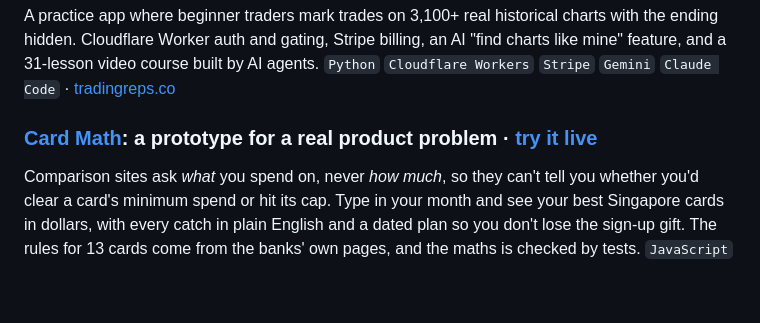
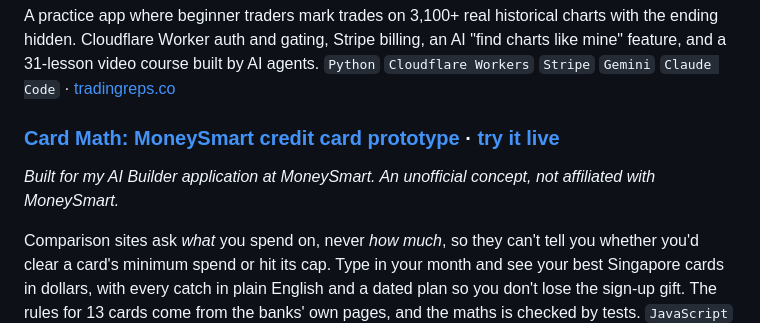
Before and after one commit to kumares2013-tech/ai-portfolio, a Markdown page: README.md, the part around the change. Rendered like a GitHub page; blank space fills up the shorter version.

Commit message:
Label Card Math as the MoneySmart credit card prototype
Co-Authored-By: Claude Opus 5.5 <noreply@anthropic.com>

```diff
--- a/README.md
+++ b/README.md
@@ -18,7 +18,9 @@ hidden. Cloudflare Worker auth and gating, Stripe billing, an AI "find charts li
 and a 31-lesson video course built by AI agents.
 `Python` `Cloudflare Workers` `Stripe` `Gemini` `Claude Code` · [tradingreps.co](https://tradingreps.co)
 
-### [Card Math](card-finder/): a prototype for a real product problem · [try it live](https://kumares2013-tech.github.io/ai-portfolio/card-finder/)
+### [Card Math: MoneySmart credit card prototype](card-finder/) · [try it live](https://kumares2013-tech.github.io/ai-portfolio/card-finder/)
+*Built for my AI Builder application at MoneySmart. An unofficial concept, not affiliated with MoneySmart.*
+
 Comparison sites ask *what* you spend on, never *how much*, so they can't tell you whether you'd
 clear a card's minimum spend or hit its cap. Type in your month and see your best Singapore cards in
 dollars, with every catch in plain English and a dated plan so you don't lose the sign-up gift. The rules
```
Also changed, not shown: card-finder/README.md (+2 -2 lines).
